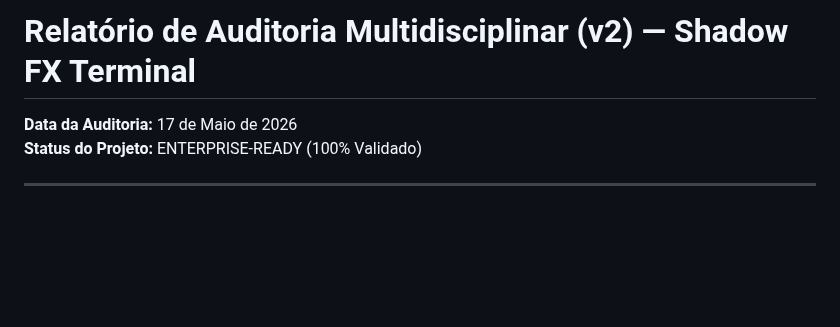
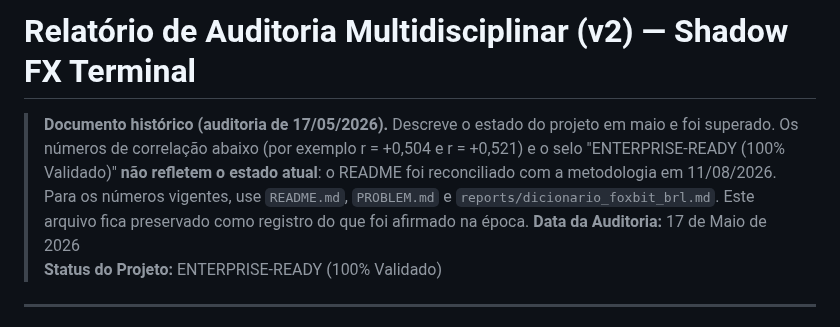
Before and after one commit to luizmaibashi/shadow_fx_terminal, a Markdown page: docs/audit/audit_report_v2.md, the part around the change. Drawn GitHub-style; blank space fills up the shorter version.

```diff
--- a/docs/audit/audit_report_v2.md
+++ b/docs/audit/audit_report_v2.md
@@ -1,4 +1,6 @@
 # Relatório de Auditoria Multidisciplinar (v2) — Shadow FX Terminal
+
+> **Documento histórico (auditoria de 17/05/2026).** Descreve o estado do projeto em maio e foi superado. Os números de correlação abaixo (por exemplo r = +0,504 e r = +0,521) e o selo "ENTERPRISE-READY (100% Validado)" **não refletem o estado atual**: o README foi reconciliado com a metodologia em 11/08/2026. Para os números vigentes, use `README.md`, `PROBLEM.md` e `reports/dicionario_foxbit_brl.md`. Este arquivo fica preservado como registro do que foi afirmado na época.
 **Data da Auditoria:** 17 de Maio de 2026
 **Status do Projeto:**  ENTERPRISE-READY (100% Validado)
 
```
Also changed, not shown: README.md (+6 -5 lines).
